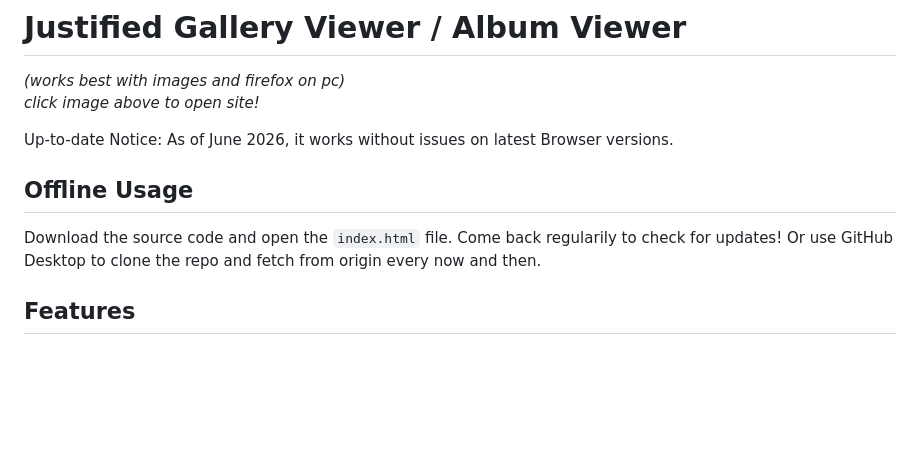
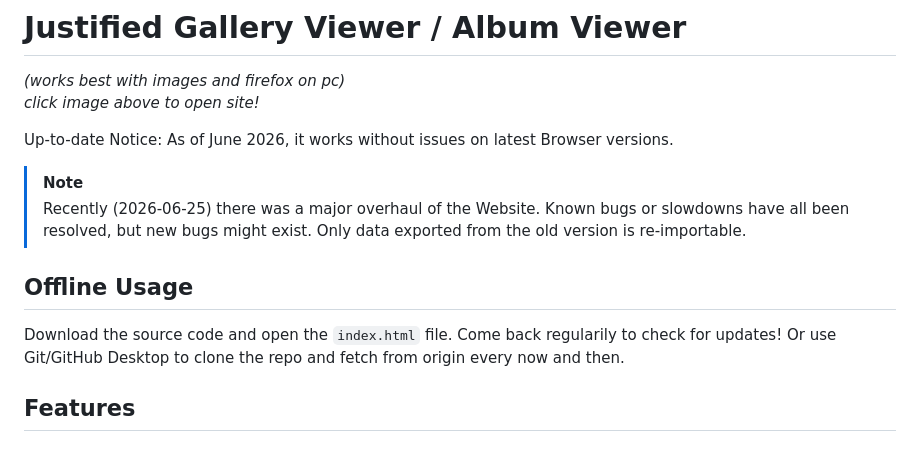
Before and after one commit to Lopolin-LP/justified-gallery-viewer, a Markdown page: README.md, the part around the change. Drawn GitHub-style; blank space fills up the shorter version.

```diff
--- a/README.md
+++ b/README.md
@@ -7,8 +7,12 @@
 
 Up-to-date Notice: As of June 2026, it works without issues on latest Browser versions.
 
+> [!NOTE]
+>
+> Recently (2026-06-25) there was a major overhaul of the Website. Known bugs or slowdowns have all been resolved, but new bugs might exist. Only data exported from the old version is re-importable.
+
 ## Offline Usage
-Download the source code and open the `index.html` file. Come back regularily to check for updates! Or use GitHub Desktop to clone the repo and fetch from origin every now and then.
+Download the source code and open the `index.html` file. Come back regularily to check for updates! Or use Git/GitHub Desktop to clone the repo and fetch from origin every now and then.
 
 ## Features
 ### Importing
```
